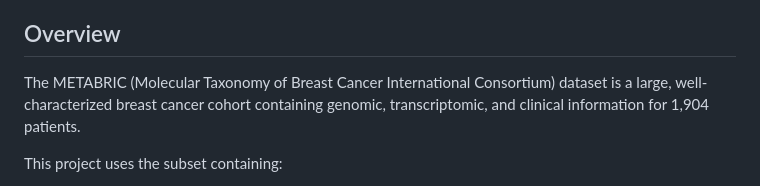
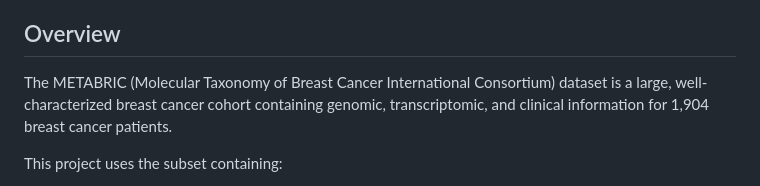
Before and after one commit to Dilshanee/BIOS611_Project_METABRIC, a Markdown page: README.md, the part around the change. Rendered like a GitHub page.

```diff
--- a/README.md
+++ b/README.md
@@ -5,7 +5,7 @@ The goal is to explore how tumor gene expression patterns relate to patient surv
 
 ## Overview
 
-The METABRIC (Molecular Taxonomy of Breast Cancer International Consortium) dataset is a large, well-characterized breast cancer cohort containing genomic, transcriptomic, and clinical information for 1,904 patients.
+The METABRIC (Molecular Taxonomy of Breast Cancer International Consortium) dataset is a large, well-characterized breast cancer cohort containing genomic, transcriptomic, and clinical information for 1,904 breast cancer patients.
 
 This project uses the subset containing:
 - 31 clinical variables
```
